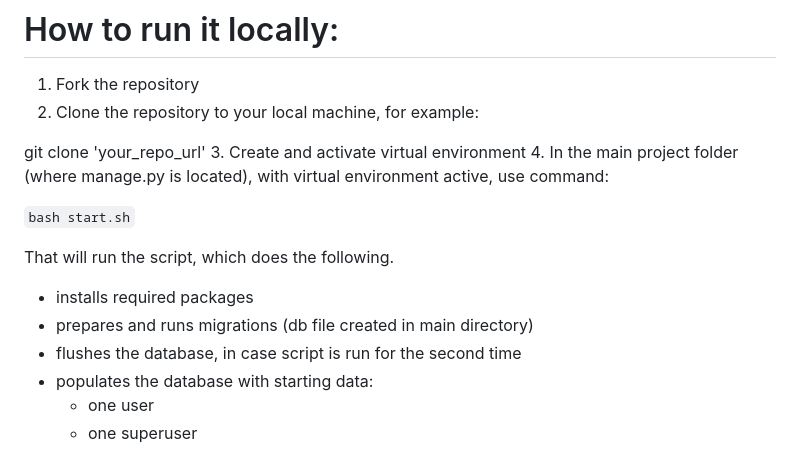
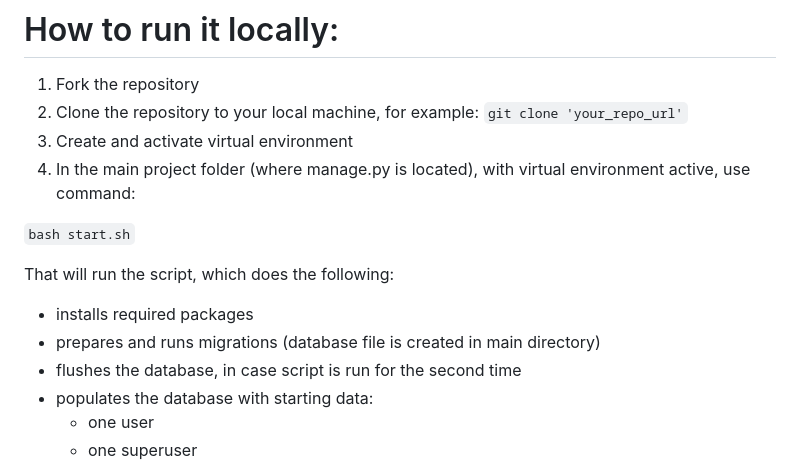
Before and after one commit to Marcin-Fraszczak/Charity, a Markdown page: README.MD, the part around the change. Drawn GitHub-style.

```diff
--- a/README.MD
+++ b/README.MD
@@ -125,16 +125,15 @@ Testpass123
 # How to run it locally:
 1. Fork the repository
 2. Clone the repository to your local machine, for example:
-
-git clone 'your_repo_url'
+`git clone 'your_repo_url'`
 3. Create and activate virtual environment
 4. In the main project folder (where manage.py is located), with virtual environment active, use command:
 
 `bash start.sh`
 
-That will run the script, which does the following.
+That will run the script, which does the following:
 - installs required packages
-- prepares and runs migrations (db file created in main directory)
+- prepares and runs migrations (database file is created in main directory)
 - flushes the database, in case script is run for the second time
 - populates the database with starting data:
     - one user
```
